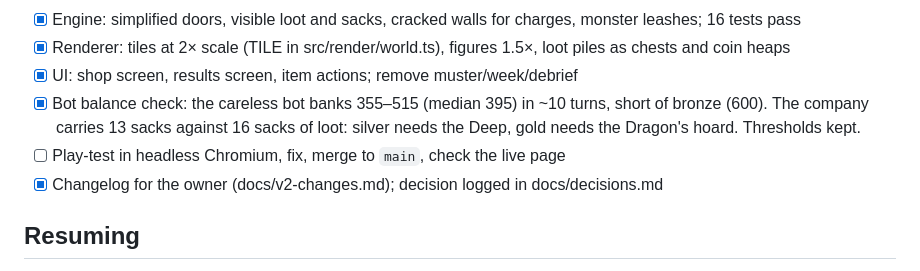
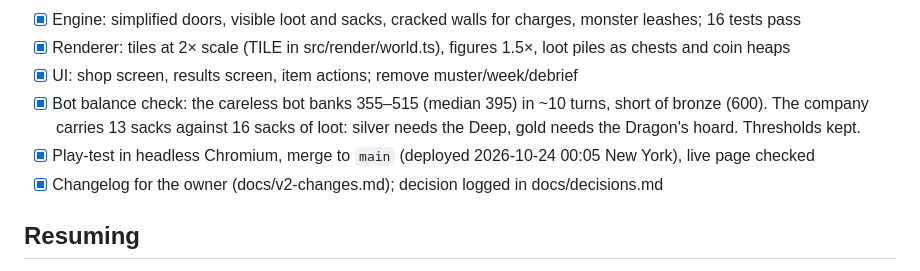
Before and after one commit to morgan-vanv/Valkenburg-Castle, a Markdown page: docs/v2-plan.md, the part around the change. Drawn GitHub-style.

Commit message:
V2 plan: all steps done
Co-Authored-By: Claude Opus 5.5 <noreply@anthropic.com>
Claude-Session: https://claude.ai/code/session_019cLRrLu8h2XbKETUBq3hJq

```diff
--- a/docs/v2-plan.md
+++ b/docs/v2-plan.md
@@ -41,7 +41,7 @@ Each step ends with a commit and push to `v2`.
 - [x] Renderer: tiles at 2× scale (TILE in src/render/world.ts), figures 1.5×, loot piles as chests and coin heaps
 - [x] UI: shop screen, results screen, item actions; remove muster/week/debrief
 - [x] Bot balance check: the careless bot banks 355–515 (median 395) in ~10 turns, short of bronze (600). The company carries 13 sacks against 16 sacks of loot: silver needs the Deep, gold needs the Dragon's hoard. Thresholds kept.
-- [ ] Play-test in headless Chromium, fix, merge to `main`, check the live page
+- [x] Play-test in headless Chromium, merge to `main` (deployed 2026-10-24 00:05 New York), live page checked
 - [x] Changelog for the owner (docs/v2-changes.md); decision logged in docs/decisions.md
 
 ## Resuming
```
